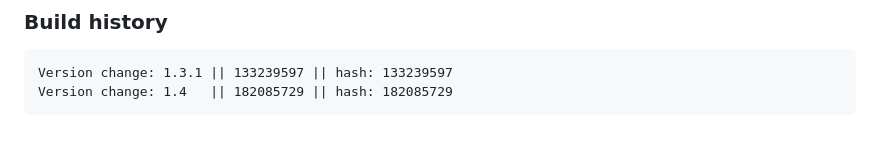
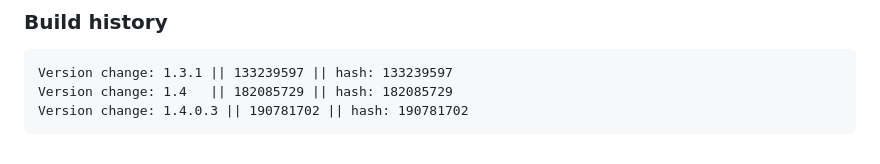
Before and after one commit to Oksii/rtcw, a Markdown page: README.md, the part around the change. Rendered like a GitHub page.

Commit message:
Bumped version to 1.4.0.3

````diff
--- a/README.md
+++ b/README.md
@@ -92,4 +92,5 @@ possible or create a custom `SETTINGSURL`.
 ```
 Version change: 1.3.1 || 133239597 || hash: 133239597
 Version change: 1.4   || 182085729 || hash: 182085729
+Version change: 1.4.0.3 || 190781702 || hash: 190781702
 ```
````
